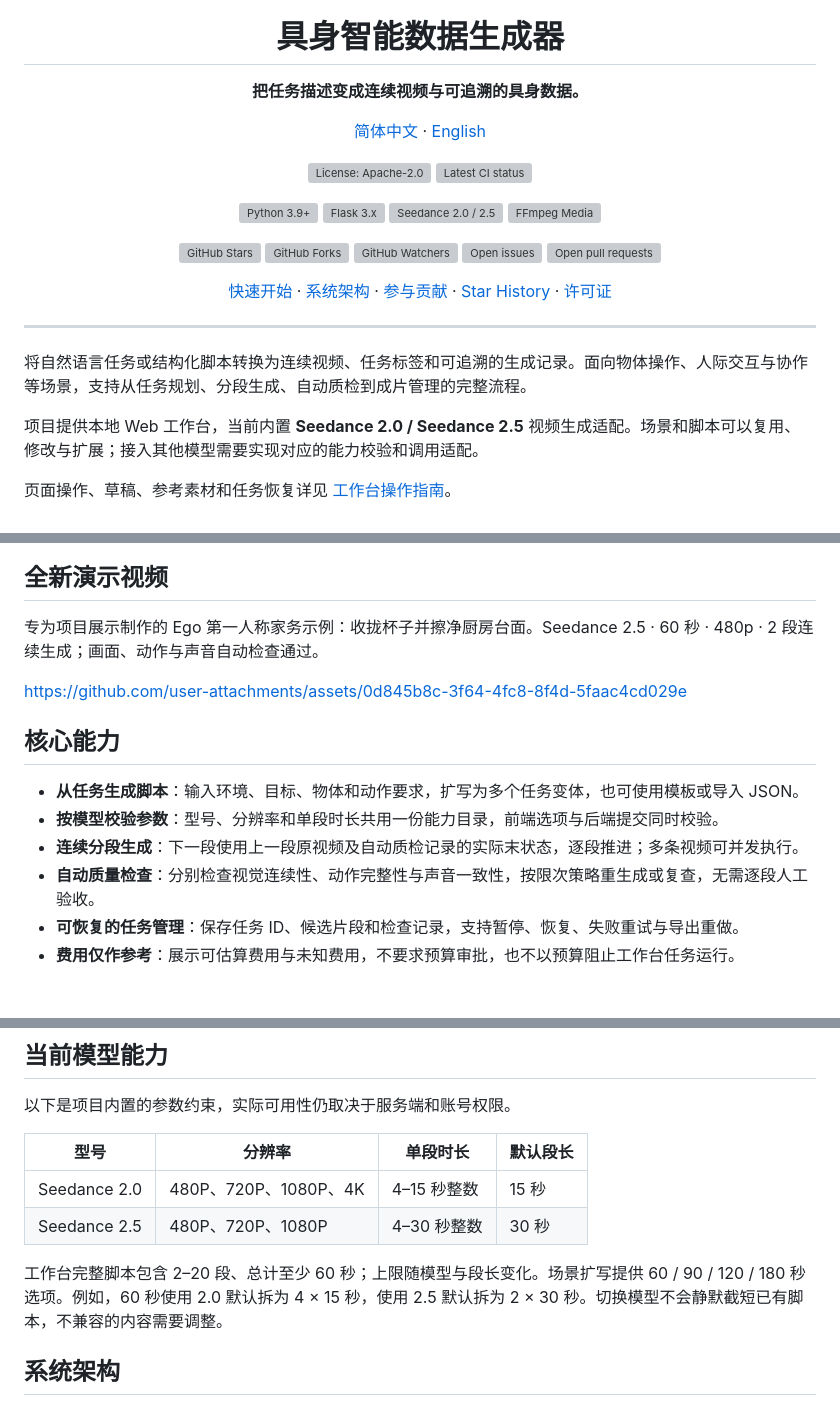
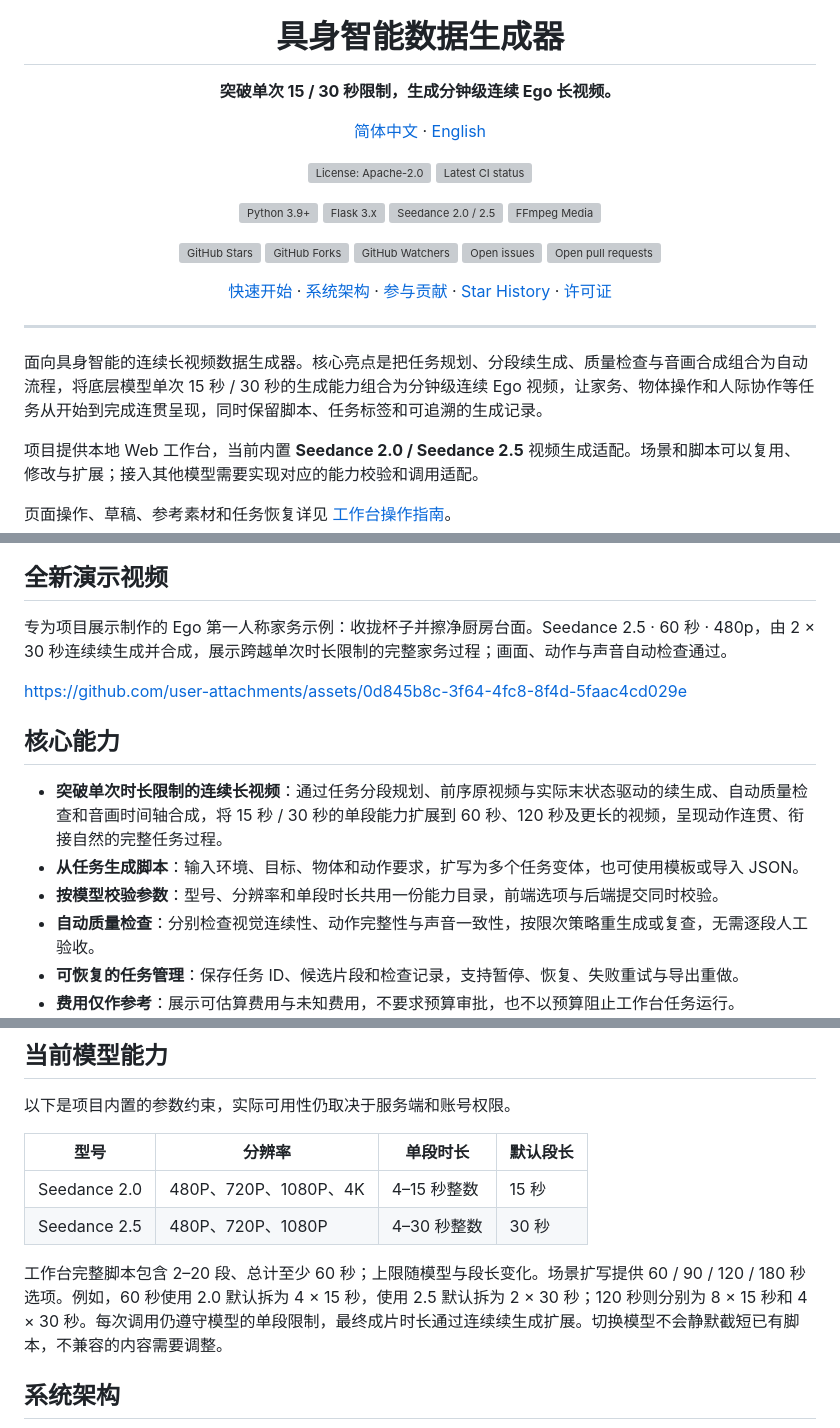
Before and after one commit to YuhaoYeSteve/embodied-data-generator, a Markdown page: README.md, 3 parts joined by grey strips. Drawn GitHub-style; blank space fills up the shorter version; grey boxes are pictures that could not be loaded.

```diff
--- a/README.md
+++ b/README.md
@@ -1,7 +1,7 @@
 <div align="center">
   <img src="docs/assets/project-banner.svg" alt="Embodied Intelligence Data Generator: plan, generate, verify and export" width="1120">
   <h1>具身智能数据生成器</h1>
-  <p><strong>把任务描述变成连续视频与可追溯的具身数据。</strong></p>
+  <p><strong>突破单次 15 / 30 秒限制，生成分钟级连续 Ego 长视频。</strong></p>
   <p><a href="README.md">简体中文</a> · <a href="README.en.md">English</a></p>
   <p>
     <a href="LICENSE"><img src="docs/assets/badges/license.svg" alt="License: Apache-2.0" height="28"></a>
@@ -25,7 +25,7 @@
 
 ---
 
-将自然语言任务或结构化脚本转换为连续视频、任务标签和可追溯的生成记录。面向物体操作、人际交互与协作等场景，支持从任务规划、分段生成、自动质检到成片管理的完整流程。
+面向具身智能的连续长视频数据生成器。核心亮点是把任务规划、分段续生成、质量检查与音画合成组合为自动流程，将底层模型单次 15 秒 / 30 秒的生成能力组合为分钟级连续 Ego 视频，让家务、物体操作和人际协作等任务从开始到完成连贯呈现，同时保留脚本、任务标签和可追溯的生成记录。
 
 项目提供本地 Web 工作台，当前内置 **Seedance 2.0 / Seedance 2.5** 视频生成适配。场景和脚本可以复用、修改与扩展；接入其他模型需要实现对应的能力校验和调用适配。
 
@@ -45,15 +45,15 @@
 
 ## 全新演示视频
 
-专为项目展示制作的 Ego 第一人称家务示例：收拢杯子并擦净厨房台面。Seedance 2.5 · 60 秒 · 480p · 2 段连续生成；画面、动作与声音自动检查通过。
+专为项目展示制作的 Ego 第一人称家务示例：收拢杯子并擦净厨房台面。Seedance 2.5 · 60 秒 · 480p，由 2 × 30 秒连续续生成并合成，展示跨越单次时长限制的完整家务过程；画面、动作与声音自动检查通过。
 
 https://github.com/user-attachments/assets/0d845b8c-3f64-4fc8-8f4d-5faac4cd029e
 
 ## 核心能力
 
+- **突破单次时长限制的连续长视频**：通过任务分段规划、前序原视频与实际末状态驱动的续生成、自动质量检查和音画时间轴合成，将 15 秒 / 30 秒的单段能力扩展到 60 秒、120 秒及更长的视频，呈现动作连贯、衔接自然的完整任务过程。
 - **从任务生成脚本**：输入环境、目标、物体和动作要求，扩写为多个任务变体，也可使用模板或导入 JSON。
 - **按模型校验参数**：型号、分辨率和单段时长共用一份能力目录，前端选项与后端提交同时校验。
-- **连续分段生成**：下一段使用上一段原视频及自动质检记录的实际末状态，逐段推进；多条视频可并发执行。
 - **自动质量检查**：分别检查视觉连续性、动作完整性与声音一致性，按限次策略重生成或复查，无需逐段人工验收。
 - **可恢复的任务管理**：保存任务 ID、候选片段和检查记录，支持暂停、恢复、失败重试与导出重做。
 - **费用仅作参考**：展示可估算费用与未知费用，不要求预算审批，也不以预算阻止工作台任务运行。
@@ -157,7 +159,7 @@ flowchart TD
 | Seedance 2.0 | 480P、720P、1080P、4K | 4–15 秒整数 | 15 秒 |
 | Seedance 2.5 | 480P、720P、1080P | 4–30 秒整数 | 30 秒 |
 
-工作台完整脚本包含 2–20 段、总计至少 60 秒；上限随模型与段长变化。场景扩写提供 60 / 90 / 120 / 180 秒选项。例如，60 秒使用 2.0 默认拆为 4 × 15 秒，使用 2.5 默认拆为 2 × 30 秒。切换模型不会静默截短已有脚本，不兼容的内容需要调整。
+工作台完整脚本包含 2–20 段、总计至少 60 秒；上限随模型与段长变化。场景扩写提供 60 / 90 / 120 / 180 秒选项。例如，60 秒使用 2.0 默认拆为 4 × 15 秒，使用 2.5 默认拆为 2 × 30 秒；120 秒则分别为 8 × 15 秒和 4 × 30 秒。每次调用仍遵守模型的单段限制，最终成片时长通过连续续生成扩展。切换模型不会静默截短已有脚本，不兼容的内容需要调整。
 
 <a id="architecture"></a>
 
```
Also changed, not shown: other parts of README.md (+2 -0 lines), README.en.md (+7 -5 lines).
